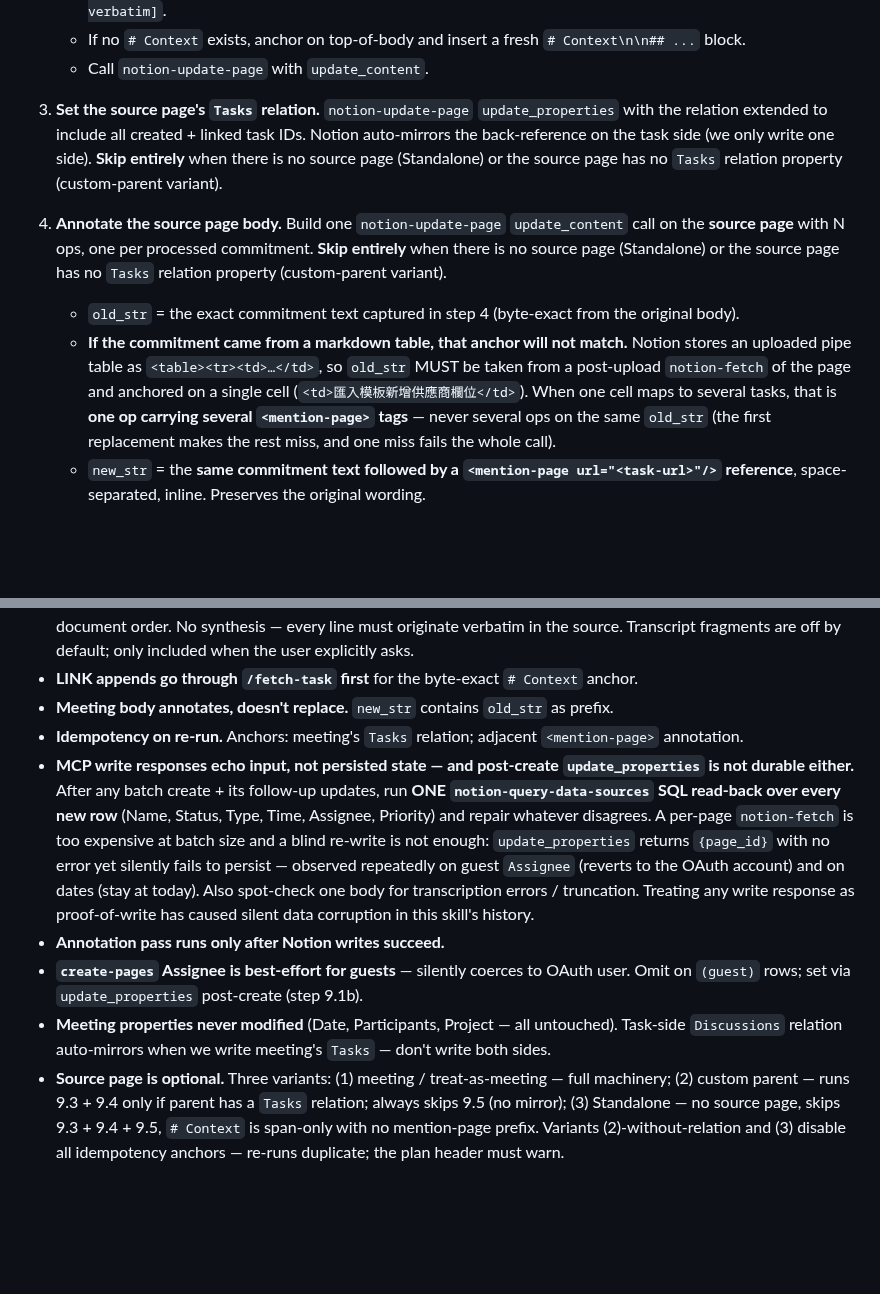
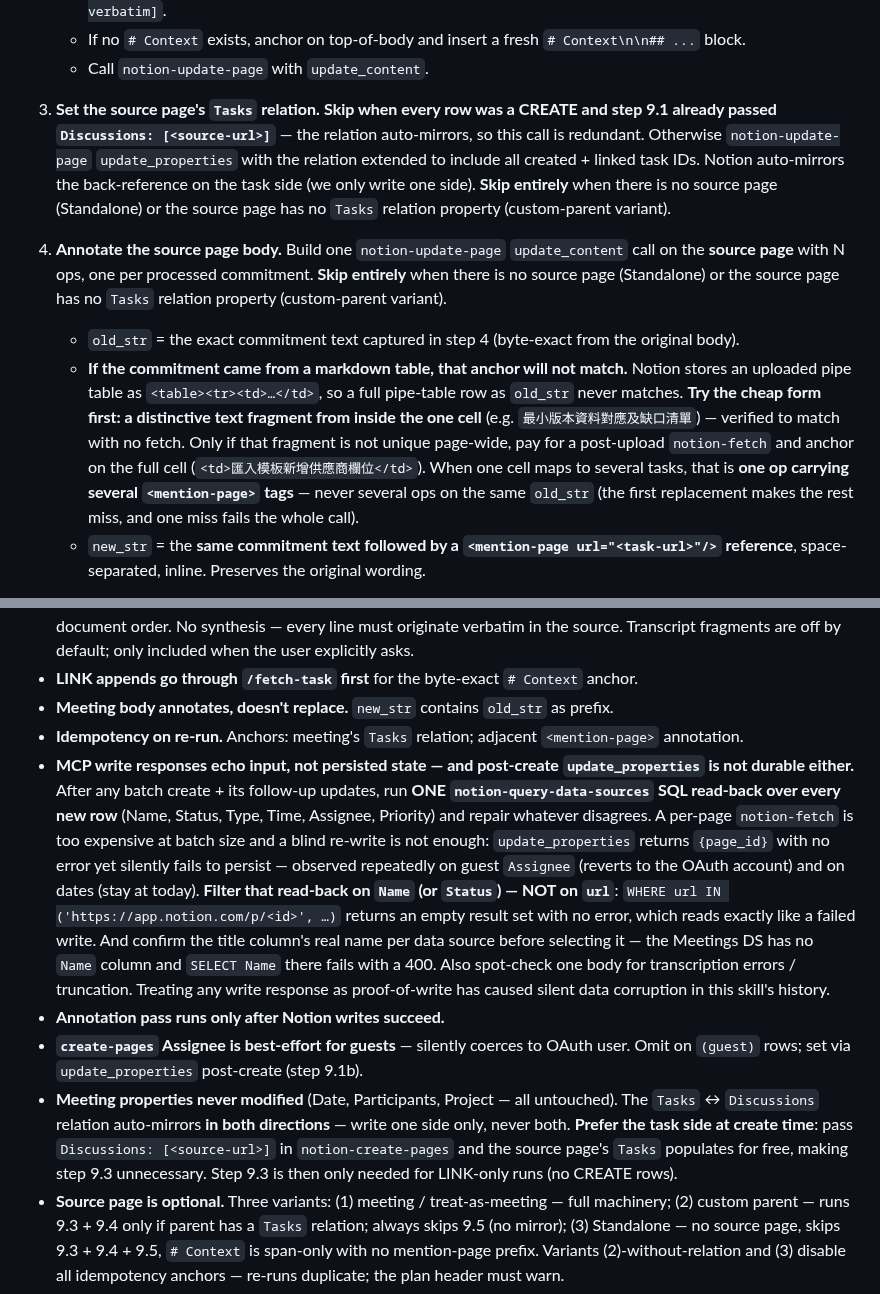
Before and after one commit to FooJiaYin/dev-skills, a Markdown page: skills/create-tasks/SKILL.md, 2 parts joined by grey strips. Rendered like a GitHub page; blank space fills up the shorter version.

Commit message:
improve(create-tasks)：表格 anchor 先試儲存格片段、SQL 讀回改用 Name 過濾、建立時帶 Discussions
執行 2026-09-06 克立淨會議的 create-tasks 計畫時撞到的四個摩擦：

- §9.4 表格 anchor：整列 pipe table 當 old_str 必失敗。原規則要求一律先
  notion-fetch 取 <td> 完整錨點；實測儲存格內一段文字片段就能命中，
  改為先試片段、不唯一才付那次 fetch。
- §9 SQL 讀回：原本只說「跑一次讀回」沒說怎麼過濾。WHERE url IN (...)
  會靜默回 0 筆（讀起來像寫入失敗），改為以 Name/Status 過濾；並提醒
  跨 data source 前先確認 title 欄位真名（Meetings DS 沒有 Name 欄，
  SELECT Name 直接 400）。
- Tasks ↔ Discussions 關聯：原規則「只寫會議端」。實測雙向皆鏡射，
  create-pages 時帶 Discussions 即可讓會議頁 Tasks 自動帶入。
- 步驟 9.3 因此可在「全 CREATE 且 9.1 已帶 Discussions」時整步跳過。

未改：create-pages 對 guest assignee 的靜默覆寫規則。本次實測沒發生，
但 n=1 不足以推翻一條有歷史事故背書的規則。

Co-Authored-By: Claude Opus 5 (1M context) <noreply@anthropic.com>

```diff
--- a/skills/create-tasks/SKILL.md
+++ b/skills/create-tasks/SKILL.md
@@ -309,11 +309,11 @@ Order matters:
    - If no `# Context` exists, anchor on top-of-body and insert a fresh `# Context\n\n## ...` block.
    - Call `notion-update-page` with `update_content`.
 
-3. **Set the source page's `Tasks` relation.** `notion-update-page` `update_properties` with the relation extended to include all created + linked task IDs. Notion auto-mirrors the back-reference on the task side (we only write one side). **Skip entirely** when there is no source page (Standalone) or the source page has no `Tasks` relation property (custom-parent variant).
+3. **Set the source page's `Tasks` relation.** **Skip when every row was a CREATE and step 9.1 already passed `Discussions: [<source-url>]`** — the relation auto-mirrors, so this call is redundant. Otherwise `notion-update-page` `update_properties` with the relation extended to include all created + linked task IDs. Notion auto-mirrors the back-reference on the task side (we only write one side). **Skip entirely** when there is no source page (Standalone) or the source page has no `Tasks` relation property (custom-parent variant).
 
 4. **Annotate the source page body.** Build one `notion-update-page` `update_content` call on the **source page** with N ops, one per processed commitment. **Skip entirely** when there is no source page (Standalone) or the source page has no `Tasks` relation property (custom-parent variant).
    - `old_str` = the exact commitment text captured in step 4 (byte-exact from the original body).
-   - **If the commitment came from a markdown table, that anchor will not match.** Notion stores an uploaded pipe table as `<table><tr><td>…</td>`, so `old_str` MUST be taken from a post-upload `notion-fetch` of the page and anchored on a single cell (`<td>匯入模板新增供應商欄位</td>`). When one cell maps to several tasks, that is **one op carrying several `<mention-page>` tags** — never several ops on the same `old_str` (the first replacement makes the rest miss, and one miss fails the whole call).
+   - **If the commitment came from a markdown table, that anchor will not match.** Notion stores an uploaded pipe table as `<table><tr><td>…</td>`, so a full pipe-table row as `old_str` never matches. **Try the cheap form first: a distinctive text fragment from inside the one cell** (e.g. `最小版本資料對應及缺口清單`) — verified to match with no fetch. Only if that fragment is not unique page-wide, pay for a post-upload `notion-fetch` and anchor on the full cell (`<td>匯入模板新增供應商欄位</td>`). When one cell maps to several tasks, that is **one op carrying several `<mention-page>` tags** — never several ops on the same `old_str` (the first replacement makes the rest miss, and one miss fails the whole call).
    - `new_str` = the **same commitment text followed by a `<mention-page url="<task-url>"/>` reference**, space-separated, inline. Preserves the original wording.
 
    The MCP enforces byte-exact matching. If any op fails (LLM paraphrased the text, body changed since fetch), the whole call fails — surface the failure, don't retry blind.
@@ -342,8 +342,8 @@ For each selected URL, dispatch `/fetch-task <url>`. Skipped silently if 0 tasks
 - **LINK appends go through `/fetch-task` first** for the byte-exact `# Context` anchor.
 - **Meeting body annotates, doesn't replace.** `new_str` contains `old_str` as prefix.
 - **Idempotency on re-run.** Anchors: meeting's `Tasks` relation; adjacent `<mention-page>` annotation.
-- **MCP write responses echo input, not persisted state — and post-create `update_properties` is not durable either.** After any batch create + its follow-up updates, run **ONE `notion-query-data-sources` SQL read-back over every new row** (Name, Status, Type, Time, Assignee, Priority) and repair whatever disagrees. A per-page `notion-fetch` is too expensive at batch size and a blind re-write is not enough: `update_properties` returns `{page_id}` with no error yet silently fails to persist — observed repeatedly on guest `Assignee` (reverts to the OAuth account) and on dates (stay at today). Also spot-check one body for transcription errors / truncation. Treating any write response as proof-of-write has caused silent data corruption in this skill's history.
+- **MCP write responses echo input, not persisted state — and post-create `update_properties` is not durable either.** After any batch create + its follow-up updates, run **ONE `notion-query-data-sources` SQL read-back over every new row** (Name, Status, Type, Time, Assignee, Priority) and repair whatever disagrees. A per-page `notion-fetch` is too expensive at batch size and a blind re-write is not enough: `update_properties` returns `{page_id}` with no error yet silently fails to persist — observed repeatedly on guest `Assignee` (reverts to the OAuth account) and on dates (stay at today). **Filter that read-back on `Name` (or `Status`) — NOT on `url`**: `WHERE url IN ('https://app.notion.com/p/<id>', …)` returns an empty result set with no error, which reads exactly like a failed write. And confirm the title column's real name per data source before selecting it — the Meetings DS has no `Name` column and `SELECT Name` there fails with a 400. Also spot-check one body for transcription errors / truncation. Treating any write response as proof-of-write has caused silent data corruption in this skill's history.
 - **Annotation pass runs only after Notion writes succeed.**
 - **`create-pages` Assignee is best-effort for guests** — silently coerces to OAuth user. Omit on `(guest)` rows; set via `update_properties` post-create (step 9.1b).
-- **Meeting properties never modified** (Date, Participants, Project — all untouched). Task-side `Discussions` relation auto-mirrors when we write meeting's `Tasks` — don't write both sides.
+- **Meeting properties never modified** (Date, Participants, Project — all untouched). The `Tasks` ↔ `Discussions` relation auto-mirrors **in both directions** — write one side only, never both. **Prefer the task side at create time**: pass `Discussions: [<source-url>]` in `notion-create-pages` and the source page's `Tasks` populates for free, making step 9.3 unnecessary. Step 9.3 is then only needed for LINK-only runs (no CREATE rows).
 - **Source page is optional.** Three variants: (1) meeting / treat-as-meeting — full machinery; (2) custom parent — runs 9.3 + 9.4 only if parent has a `Tasks` relation; always skips 9.5 (no mirror); (3) Standalone — no source page, skips 9.3 + 9.4 + 9.5, `# Context` is span-only with no mention-page prefix. Variants (2)-without-relation and (3) disable all idempotency anchors — re-runs duplicate; the plan header must warn.
```
